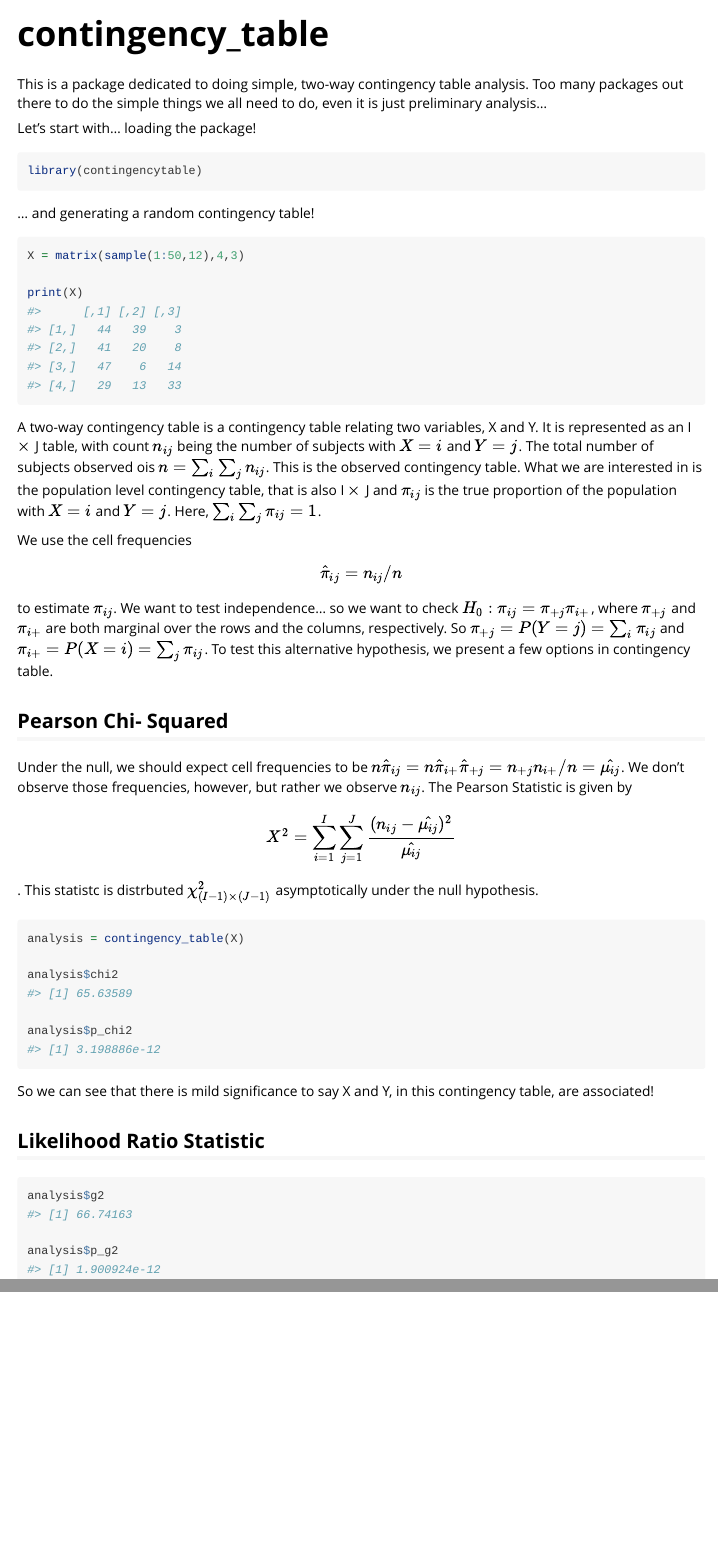
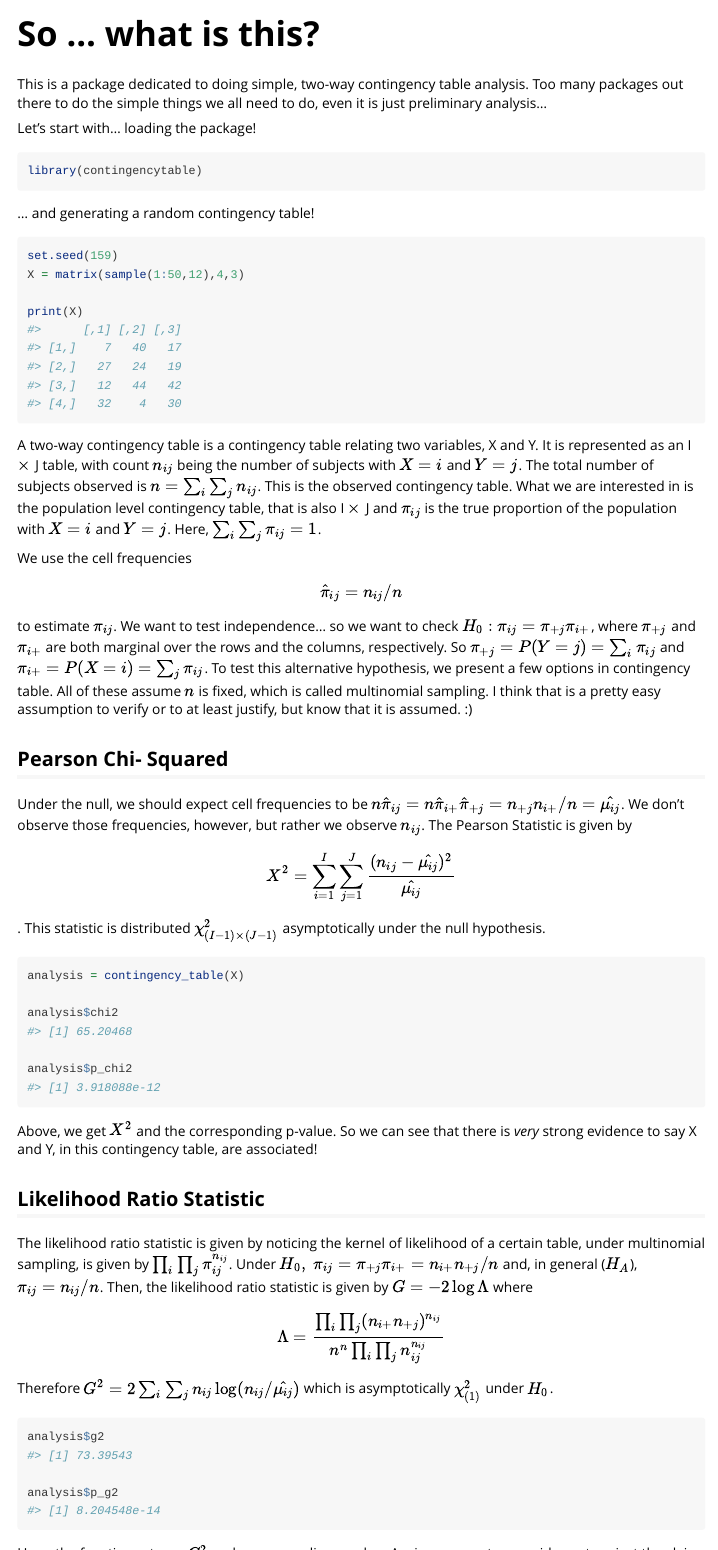
Before and after one commit to benbren/contingencytable, an R Markdown document (vignettes/contingency_table.Rmd): the page in a window 1100 px wide, from its top, and a second part further down, joined at a grey line. Rendered offline with R 4.5, knitr and Pandoc, with nearby package versions; code that draws random numbers runs with fixed seeds of ours.

Commit message:
spelling and vignette

````diff
--- a/vignettes/contingency_table.Rmd
+++ b/vignettes/contingency_table.Rmd
@@ -1,5 +1,5 @@
 ---
-title: "contingency_table"
+title: "So ... what is this?"
 output: rmarkdown::html_vignette
 vignette: >
   %\VignetteIndexEntry{contingency_table}
@@ -25,18 +24,19 @@ library(contingencytable)
 ... and generating a random contingency table!
 
 ```{r}
+set.seed(159)
 X = matrix(sample(1:50,12),4,3)
 
 print(X)
 ```
 
-A two-way contingency table is a contingency table relating two variables, X and Y. It is represented as an I $\times$ J table, with count $n_{ij}$ being the number of subjects with $X = i$ and $Y = j$. The total number of subjects observed ois $n = \sum_i \sum_j n_{ij}$. This is the observed contingency table. What we are interested in is the population level contingency table, that is also I $\times$ J and $\pi_{ij}$ is the true proportion of the population with $X = i$ and $Y = j$. Here,   $\sum_i \sum_j \pi_{ij} = 1$.
+A two-way contingency table is a contingency table relating two variables, X and Y. It is represented as an I $\times$ J table, with count $n_{ij}$ being the number of subjects with $X = i$ and $Y = j$. The total number of subjects observed is $n = \sum_i \sum_j n_{ij}$. This is the observed contingency table. What we are interested in is the population level contingency table, that is also I $\times$ J and $\pi_{ij}$ is the true proportion of the population with $X = i$ and $Y = j$. Here,   $\sum_i \sum_j \pi_{ij} = 1$.
 
-We use the cell frequencies $$\hat{\pi}_{ij} = n_{ij}/n$$ to estimate $\pi_{ij}$. We want to test independence... so we want to check $H_0 : \pi_{ij} = \pi_{+j}\pi_{i+}$, where $\pi_{+j}$ and $\pi_{i+}$ are both marginal over the rows and the columns, respectively. So $\pi_{+j} = P(Y = j) = \sum_i \pi_{ij}$ and $\pi_{i+} = P(X = i) = \sum_j \pi_{ij}$. To test this alternative hypothesis, we present a few options in contingency table.
+We use the cell frequencies $$\hat{\pi}_{ij} = n_{ij}/n$$ to estimate $\pi_{ij}$. We want to test independence... so we want to check $H_0 : \pi_{ij} = \pi_{+j}\pi_{i+}$, where $\pi_{+j}$ and $\pi_{i+}$ are both marginal over the rows and the columns, respectively. So $\pi_{+j} = P(Y = j) = \sum_i \pi_{ij}$ and $\pi_{i+} = P(X = i) = \sum_j \pi_{ij}$. To test this alternative hypothesis, we present a few options in contingency table. All of these assume $n$ is fixed, which is called multinomial sampling. I think that is a pretty easy assumption to verify or to at least justify, but know that it is assumed. :)
 
 ## Pearson Chi- Squared
 
-Under the null, we should expect cell frequencies to be $n \hat{\pi}_{ij} = n \hat{\pi}_{i+}\hat{\pi}_{+j} = n_{+j}n_{i+}/n = \hat{\mu_{ij}}$. We don't observe those frequencies, however, but rather we observe $n_{ij}$. The Pearson Statistic is given by $$X^2 = \displaystyle\sum_{i =1}^I \sum_{j = 1}^J \frac{(n_{ij}-\hat{\mu_{ij}})^2}{\hat{\mu_{ij}}}$$. This statistc is distrbuted $\chi ^2_{(I-1)\times(J-1)}$ asymptotically under the null hypothesis.
+Under the null, we should expect cell frequencies to be $n \hat{\pi}_{ij} = n \hat{\pi}_{i+}\hat{\pi}_{+j} = n_{+j}n_{i+}/n = \hat{\mu_{ij}}$. We don't observe those frequencies, however, but rather we observe $n_{ij}$. The Pearson Statistic is given by $$X^2 = \displaystyle\sum_{i =1}^I \sum_{j = 1}^J \frac{(n_{ij}-\hat{\mu_{ij}})^2}{\hat{\mu_{ij}}}$$. This statistic is distributed $\chi ^2_{(I-1)\times(J-1)}$ asymptotically under the null hypothesis.
 
 ```{r setup}
 analysis = contingency_table(X)
@@ -47,12 +47,18 @@ analysis$p_chi2
 
 ```
 
-So we can see that there is mild significance to say X and Y, in this contingency table, are associated!
+Above, we get $X^2$ and the corresponding p-value. So we can see that there is *very* strong evidence to say X and Y, in this contingency table, are associated!
 
 ## Likelihood Ratio Statistic
+
+The likelihood ratio statistic is given by noticing the kernel of likelihood of a certain table, under multinomial sampling, is given by $\prod_i \prod_j \pi_{ij}^{n_{ij}}$. Under $H_0, \; \pi_{ij} = \pi_{+j}\pi_{i+} = n_{i+}n_{+j}/n$ and, in general ($H_A$), $\pi_{ij} = n_{ij}/n$. Then, the likelihood ratio statistic is given by $G = -2\log\Lambda$ where $$\Lambda = \frac{\prod_i \prod_j (n_{i+}n_{+j})^{n_{ij}}}{n^n \prod_i \prod_j n_{ij}^{n_{ij}}}$$ Therefore $G^2 = 2 \sum_i \sum_j n_{ij}\log(n_{ij}/\hat{\mu_{ij}})$ which is asymptotically $\chi^2_{(1)}$ under $H_0$.
 
 ```{r}
 analysis$g2
 
 analysis$p_g2
 ```
+
+Here, the function returns $G^2$ and corresponding p-value. Again, we see strong evidence to reject the claim of independence.
+
+The other two items it returns are the pearson standardized residuals. A value above 2 or 3 3 in a cell corresponds to a lack of fit (i.e. the lack of independence may be leveraged by this group). Mantel's statistic (m) is $M^2 = (n-1)r^2$ where $r$ is the correlation coefficient. This is only interpretable when groups are ordinal, and you are checking if there is some monotone linear relationship between the X and Y. This is $\chi_{(1)}^2$ under the null. In our implementation, we just give labels $1, \dots, J$ and $1, \dots, I$ to Y and X to compute this.
````
Also changed, not shown: R/contingency_table.R (+1 -1 lines), vignettes/contingency_table.Rmd (1 more changed lines).
